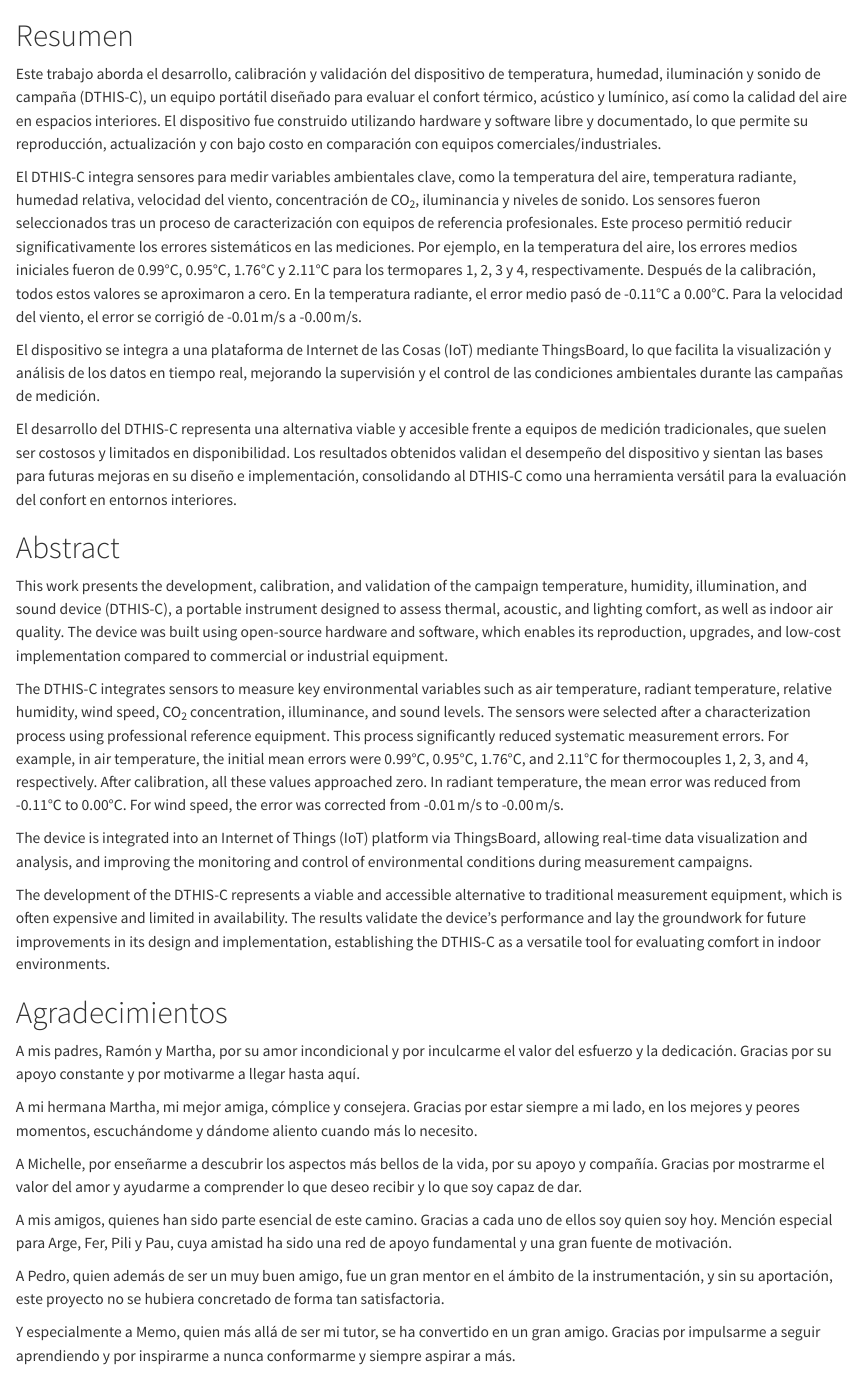
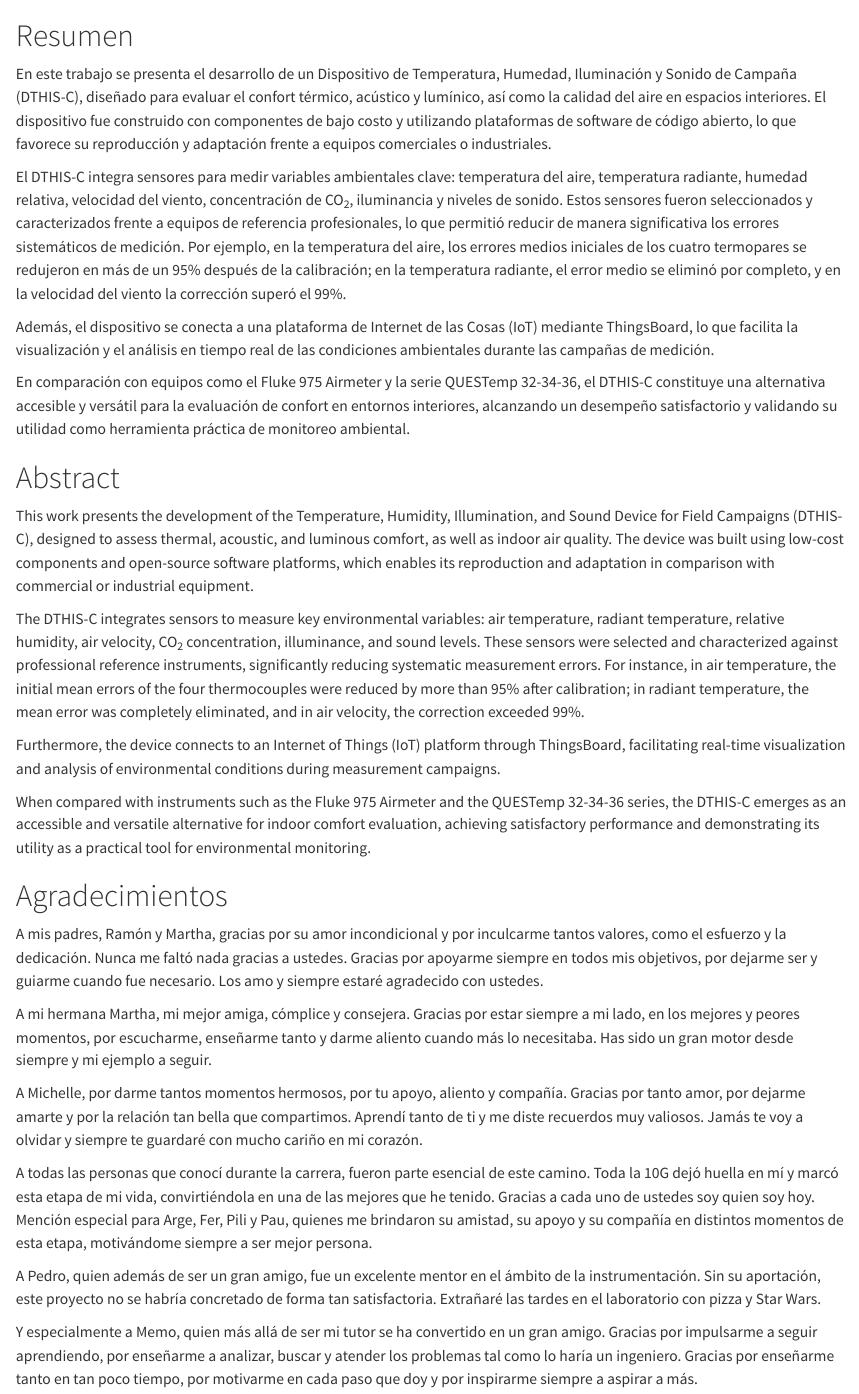
Before and after one commit to JRamonHA/DTHIS-C, a Quarto document (index.qmd): the page in a window 1100 px wide, from its top. Rendered offline with R 4.5, knitr and Pandoc in place of Quarto, with nearby package versions.

Commit message:
Index reviewed

```diff
--- a/index.qmd
+++ b/index.qmd
@@ -1,33 +1,33 @@
 # Resumen {.unnumbered}
 
-Este trabajo aborda el desarrollo, calibración y validación del dispositivo de temperatura, humedad, iluminación y sonido de campaña (DTHIS-C), un equipo portátil diseñado para evaluar el confort térmico, acústico y lumínico, así como la calidad del aire en espacios interiores. El dispositivo fue construido utilizando hardware y software libre y documentado, lo que permite su reproducción, actualización y con bajo costo en comparación con equipos comerciales/industriales.
+En este trabajo se presenta el desarrollo de un Dispositivo de Temperatura, Humedad, Iluminación y Sonido de Campaña (DTHIS-C), diseñado para evaluar el confort térmico, acústico y lumínico, así como la calidad del aire en espacios interiores. El dispositivo fue construido con componentes de bajo costo y utilizando plataformas de software de código abierto, lo que favorece su reproducción y adaptación frente a equipos comerciales o industriales.
 
-El DTHIS-C integra sensores para medir variables ambientales clave, como la temperatura del aire, temperatura radiante, humedad relativa, velocidad del viento, concentración de CO<sub>2</sub>, iluminancia y niveles de sonido. Los sensores fueron seleccionados tras un proceso de caracterización con equipos de referencia profesionales. Este proceso permitió reducir significativamente los errores sistemáticos en las mediciones. Por ejemplo, en la temperatura del aire, los errores medios iniciales fueron de 0.99°C, 0.95°C, 1.76°C y 2.11°C para los termopares 1, 2, 3 y 4, respectivamente. Después de la calibración, todos estos valores se aproximaron a cero. En la temperatura radiante, el error medio pasó de -0.11°C a 0.00°C. Para la velocidad del viento, el error se corrigió de -0.01 m/s a -0.00 m/s.
+El DTHIS-C integra sensores para medir variables ambientales clave: temperatura del aire, temperatura radiante, humedad relativa, velocidad del viento, concentración de CO<sub>2</sub>, iluminancia y niveles de sonido. Estos sensores fueron seleccionados y caracterizados frente a equipos de referencia profesionales, lo que permitió reducir de manera significativa los errores sistemáticos de medición. Por ejemplo, en la temperatura del aire, los errores medios iniciales de los cuatro termopares se redujeron en más de un 95% después de la calibración; en la temperatura radiante, el error medio se eliminó por completo, y en la velocidad del viento la corrección superó el 99%.
 
-El dispositivo se integra a una plataforma de Internet de las Cosas (IoT) mediante ThingsBoard, lo que facilita la visualización y análisis de los datos en tiempo real, mejorando la supervisión y el control de las condiciones ambientales durante las campañas de medición.
+Además, el dispositivo se conecta a una plataforma de Internet de las Cosas (IoT) mediante ThingsBoard, lo que facilita la visualización y el análisis en tiempo real de las condiciones ambientales durante las campañas de medición.
 
-El desarrollo del DTHIS-C representa una alternativa viable y accesible frente a equipos de medición tradicionales, que suelen ser costosos y limitados en disponibilidad. Los resultados obtenidos validan el desempeño del dispositivo y sientan las bases para futuras mejoras en su diseño e implementación, consolidando al DTHIS-C como una herramienta versátil para la evaluación del confort en entornos interiores.
+En comparación con equipos como el Fluke 975 Airmeter y la serie QUESTemp 32-34-36, el DTHIS-C constituye una alternativa accesible y versátil para la evaluación de confort en entornos interiores, alcanzando un desempeño satisfactorio y validando su utilidad como herramienta práctica de monitoreo ambiental.
 
 # Abstract {.unnumbered}
 
-This work presents the development, calibration, and validation of the campaign temperature, humidity, illumination, and sound device (DTHIS-C), a portable instrument designed to assess thermal, acoustic, and lighting comfort, as well as indoor air quality. The device was built using open-source hardware and software, which enables its reproduction, upgrades, and low-cost implementation compared to commercial or industrial equipment.
+This work presents the development of the Temperature, Humidity, Illumination, and Sound Device for Field Campaigns (DTHIS-C), designed to assess thermal, acoustic, and luminous comfort, as well as indoor air quality. The device was built using low-cost components and open-source software platforms, which enables its reproduction and adaptation in comparison with commercial or industrial equipment.
 
-The DTHIS-C integrates sensors to measure key environmental variables such as air temperature, radiant temperature, relative humidity, wind speed, CO<sub>2</sub> concentration, illuminance, and sound levels. The sensors were selected after a characterization process using professional reference equipment. This process significantly reduced systematic measurement errors. For example, in air temperature, the initial mean errors were 0.99°C, 0.95°C, 1.76°C, and 2.11°C for thermocouples 1, 2, 3, and 4, respectively. After calibration, all these values approached zero. In radiant temperature, the mean error was reduced from -0.11°C to 0.00°C. For wind speed, the error was corrected from -0.01 m/s to -0.00 m/s.
+The DTHIS-C integrates sensors to measure key environmental variables: air temperature, radiant temperature, relative humidity, air velocity, CO<sub>2</sub> concentration, illuminance, and sound levels. These sensors were selected and characterized against professional reference instruments, significantly reducing systematic measurement errors. For instance, in air temperature, the initial mean errors of the four thermocouples were reduced by more than 95% after calibration; in radiant temperature, the mean error was completely eliminated, and in air velocity, the correction exceeded 99%.
 
-The device is integrated into an Internet of Things (IoT) platform via ThingsBoard, allowing real-time data visualization and analysis, and improving the monitoring and control of environmental conditions during measurement campaigns.
+Furthermore, the device connects to an Internet of Things (IoT) platform through ThingsBoard, facilitating real-time visualization and analysis of environmental conditions during measurement campaigns.
 
-The development of the DTHIS-C represents a viable and accessible alternative to traditional measurement equipment, which is often expensive and limited in availability. The results validate the device's performance and lay the groundwork for future improvements in its design and implementation, establishing the DTHIS-C as a versatile tool for evaluating comfort in indoor environments.
+When compared with instruments such as the Fluke 975 Airmeter and the QUESTemp 32-34-36 series, the DTHIS-C emerges as an accessible and versatile alternative for indoor comfort evaluation, achieving satisfactory performance and demonstrating its utility as a practical tool for environmental monitoring.
 
 # Agradecimientos {.unnumbered}
 
-A mis padres, Ramón y Martha, por su amor incondicional y por inculcarme el valor del esfuerzo y la dedicación. Gracias por su apoyo constante y por motivarme a llegar hasta aquí.
+A mis padres, Ramón y Martha, gracias por su amor incondicional y por inculcarme tantos valores, como el esfuerzo y la dedicación. Nunca me faltó nada gracias a ustedes. Gracias por apoyarme siempre en todos mis objetivos, por dejarme ser y guiarme cuando fue necesario. Los amo y siempre estaré agradecido con ustedes.
 
-A mi hermana Martha, mi mejor amiga, cómplice y consejera. Gracias por estar siempre a mi lado, en los mejores y peores momentos, escuchándome y dándome aliento cuando más lo necesito.
+A mi hermana Martha, mi mejor amiga, cómplice y consejera. Gracias por estar siempre a mi lado, en los mejores y peores momentos, por escucharme, enseñarme tanto y darme aliento cuando más lo necesitaba. Has sido un gran motor desde siempre y mi ejemplo a seguir.
 
-A Michelle, por enseñarme a descubrir los aspectos más bellos de la vida, por su apoyo y compañía. Gracias por mostrarme el valor del amor y ayudarme a comprender lo que deseo recibir y lo que soy capaz de dar.
+A Michelle, por darme tantos momentos hermosos, por tu apoyo, aliento y compañía. Gracias por tanto amor, por dejarme amarte y por la relación tan bella que compartimos. Aprendí tanto de ti y me diste recuerdos muy valiosos. Jamás te voy a olvidar y siempre te guardaré con mucho cariño en mi corazón.
 
-A mis amigos, quienes han sido parte esencial de este camino. Gracias a cada uno de ellos soy quien soy hoy. Mención especial para Arge, Fer, Pili y Pau, cuya amistad ha sido una red de apoyo fundamental y una gran fuente de motivación.
+A todas las personas que conocí durante la carrera, fueron parte esencial de este camino. Toda la 10G dejó huella en mí y marcó esta etapa de mi vida, convirtiéndola en una de las mejores que he tenido. Gracias a cada uno de ustedes soy quien soy hoy. Mención especial para Arge, Fer, Pili y Pau, quienes me brindaron su amistad, su apoyo y su compañía en distintos momentos de esta etapa, motivándome siempre a ser mejor persona.
 
-A Pedro, quien además de ser un muy buen amigo, fue un gran mentor en el ámbito de la instrumentación, y sin su aportación, este proyecto no se hubiera concretado de forma tan satisfactoria.
+A Pedro, quien además de ser un gran amigo, fue un excelente mentor en el ámbito de la instrumentación. Sin su aportación, este proyecto no se habría concretado de forma tan satisfactoria. Extrañaré las tardes en el laboratorio con pizza y Star Wars.
 
-Y especialmente a Memo, quien más allá de ser mi tutor, se ha convertido en un gran amigo. Gracias por impulsarme a seguir aprendiendo y por inspirarme a nunca conformarme y siempre aspirar a más.
+Y especialmente a Memo, quien más allá de ser mi tutor se ha convertido en un gran amigo. Gracias por impulsarme a seguir aprendiendo, por enseñarme a analizar, buscar y atender los problemas tal como lo haría un ingeniero. Gracias por enseñarme tanto en tan poco tiempo, por motivarme en cada paso que doy y por inspirarme siempre a aspirar a más.
```
